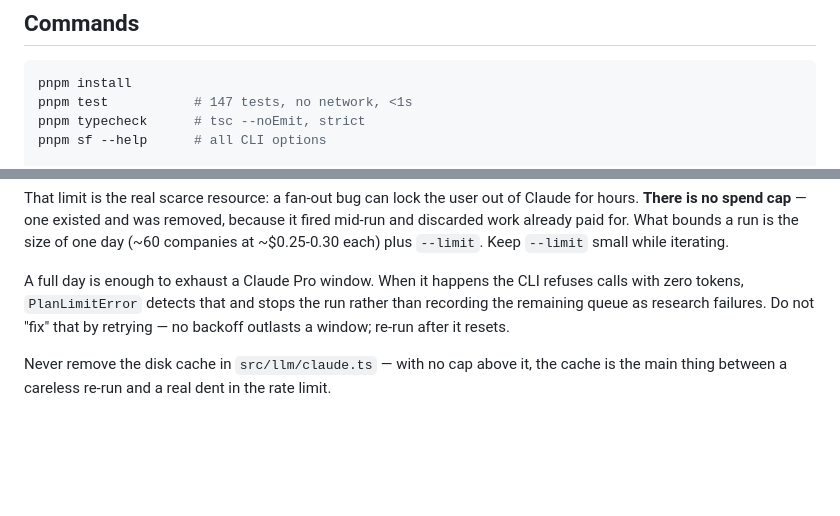
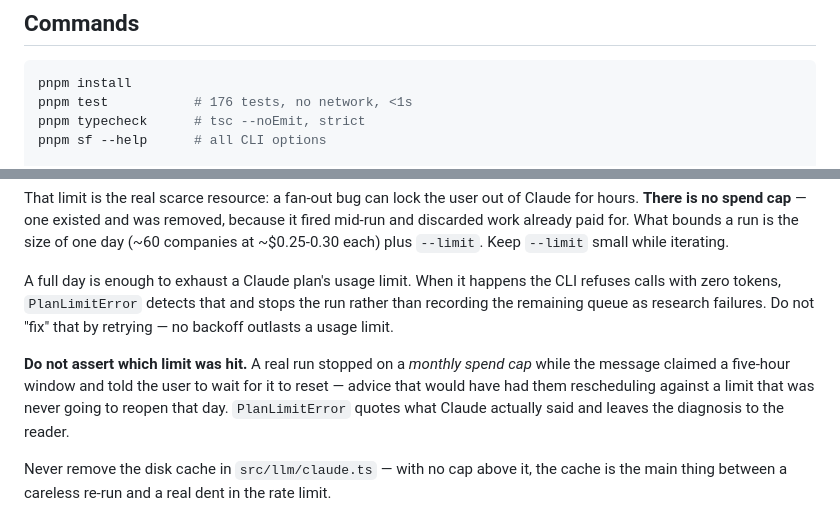
Before and after one commit to zerolocker/startup-finder, a Markdown page: CLAUDE.md, 2 parts joined by grey strips. Rendered like a GitHub page; blank space fills up the shorter version.

````diff
--- a/CLAUDE.md
+++ b/CLAUDE.md
@@ -18,7 +18,7 @@ for a fast mental model.
 
 ```bash
 pnpm install
-pnpm test           # 147 tests, no network, <1s
+pnpm test           # 176 tests, no network, <1s
 pnpm typecheck      # tsc --noEmit, strict
 pnpm sf --help      # all CLI options
 
@@ -83,10 +83,16 @@ it fired mid-run and discarded work already paid for. What bounds a run is the
 size of one day (~60 companies at ~$0.25-0.30 each) plus `--limit`. Keep
 `--limit` small while iterating.
 
-A full day is enough to exhaust a Claude Pro window. When it happens the CLI
-refuses calls with zero tokens, `PlanLimitError` detects that and stops the run
-rather than recording the remaining queue as research failures. Do not "fix"
-that by retrying — no backoff outlasts a window; re-run after it resets.
+A full day is enough to exhaust a Claude plan's usage limit. When it happens the
+CLI refuses calls with zero tokens, `PlanLimitError` detects that and stops the
+run rather than recording the remaining queue as research failures. Do not "fix"
+that by retrying — no backoff outlasts a usage limit.
+
+**Do not assert which limit was hit.** A real run stopped on a *monthly spend
+cap* while the message claimed a five-hour window and told the user to wait for
+it to reset — advice that would have had them rescheduling against a limit that
+was never going to reopen that day. `PlanLimitError` quotes what Claude actually
+said and leaves the diagnosis to the reader.
 
 Never remove the disk cache in `src/llm/claude.ts` — with no cap above it, the
 cache is the main thing between a careless re-run and a real dent in the rate
````
Also changed, not shown: docs/ARCHITECTURE.md (+8 -4 lines).
